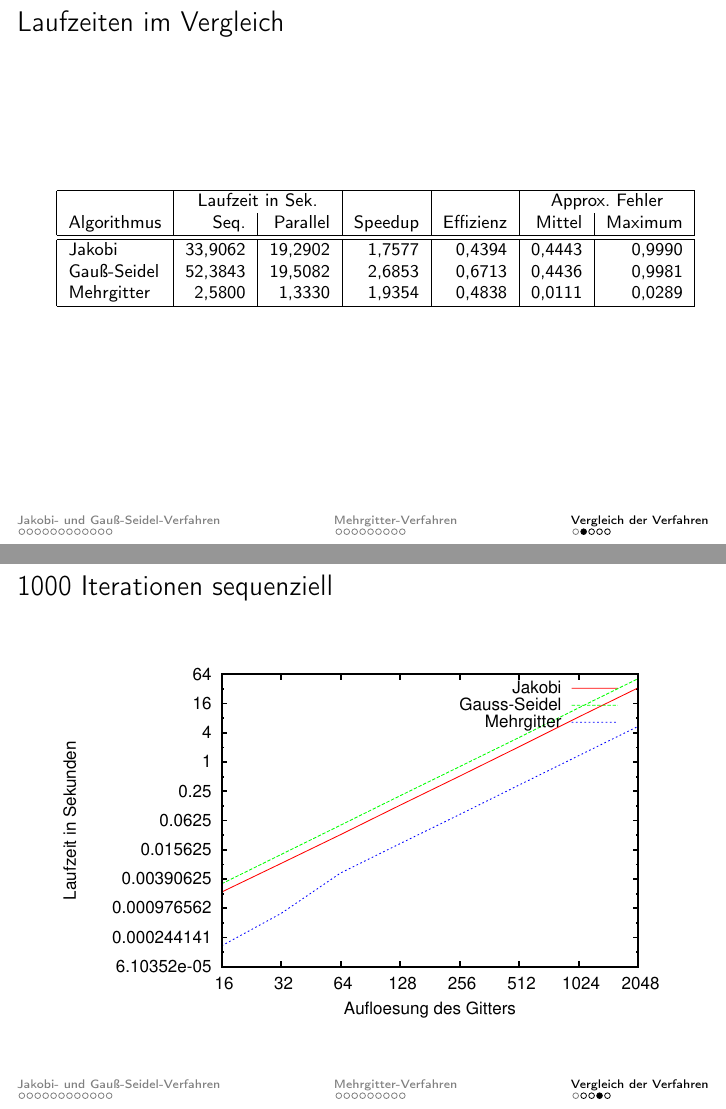
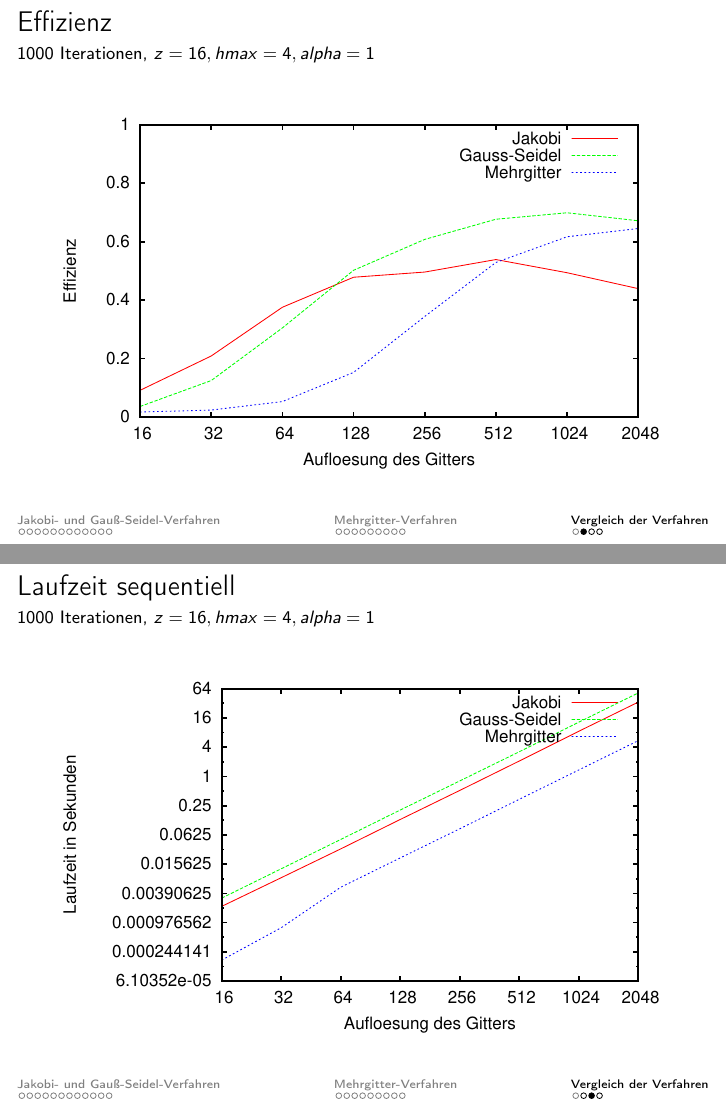
Before and after one commit to mlessmann/MCP, LaTeX slides (doc/Praesentation.tex): pages 34 and 36 of 37 before the commit and pages 34 and 35 of 36 after it, joined at a grey line. Compiled offline with pdfLaTeX.

Commit message:
Added more subtitles

```diff
--- a/doc/Praesentation.tex
+++ b/doc/Praesentation.tex
@@ -279,31 +279,22 @@
 
 \section{Vergleich der Verfahren}
 \subsection*{blubb}
-\begin{frame}
-    \frametitle{Laufzeiten im Vergleich}
-    \footnotesize
-    \begin{tabular}{|l|r|r|r|r|r|r|} \hline
-    & \multicolumn{2}{c|}{Laufzeit in Sek.} & & & \multicolumn{2}{c|}{Approx. Fehler} \\
-    Algorithmus & Seq.    & Parallel & Speedup & Effizienz & Mittel   & Maximum \\ \hline \hline
-    Jakobi      & 33,9062 & 19,2902  & 1,7577  & 0,4394    & 0,4443   & 0,9990  \\
-    Gauß-Seidel & 52,3843 & 19,5082  & 2,6853  & 0,6713    & 0,4436   & 0,9981  \\
-    Mehrgitter  & 2,5800  & 1,3330   & 1,9354  & 0,4838    & 0,0111   & 0,0289  \\ \hline
-    \end{tabular}
-\end{frame}
 
 \begin{frame}
     \frametitle{Effizienz}
-    \framesubtitle{$z=16, hmax=4, alpha=1$}
+    \framesubtitle{1000 Iterationen, $z=16, hmax=4, alpha=1$}
     \includegraphics[width=\textwidth]{plots/effizienz}
 \end{frame}
 
 \begin{frame}
-    \frametitle{1000~Iterationen sequenziell}
+    \frametitle{Laufzeit sequentiell}
+    \framesubtitle{1000 Iterationen, $z=16, hmax=4, alpha=1$}
     \includegraphics[width=\textwidth]{plots/laufzeitensequenziell}
 \end{frame}
 
 \begin{frame}
-    \frametitle{1000~Iterationen parallel}
+    \frametitle{Laufzeit parallel}
+    \framesubtitle{1000 Iterationen, $z=16, hmax=4, alpha=1$}
     \includegraphics[width=\textwidth]{plots/laufzeitenparallel}
 \end{frame}
 
```
